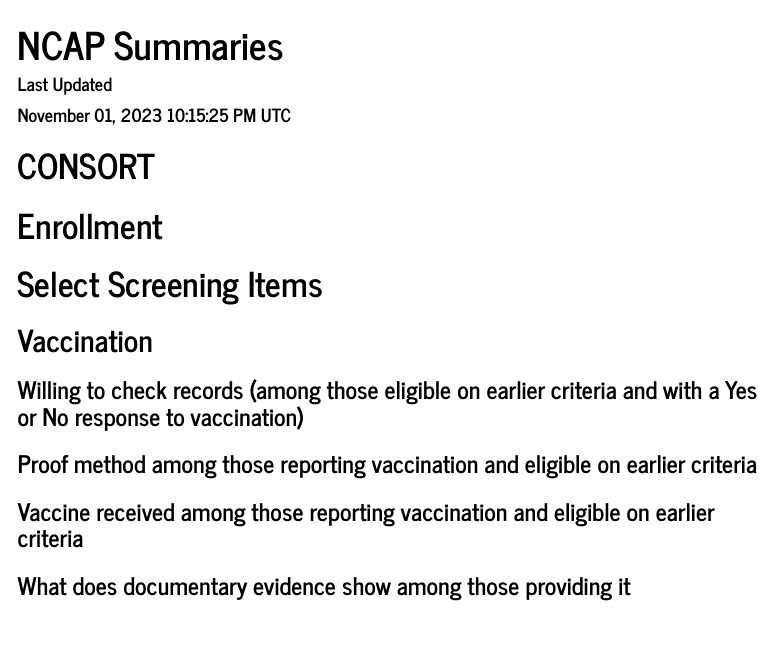
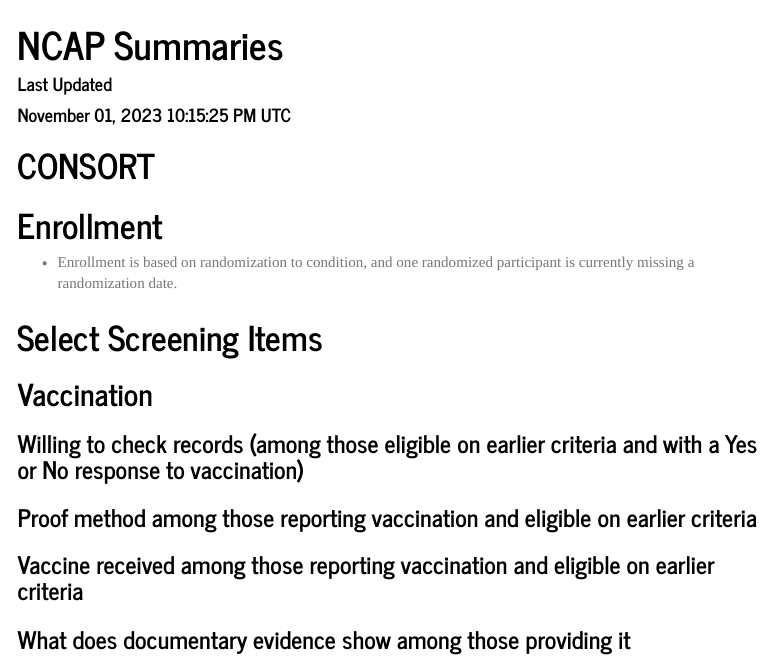
Before and after one commit to clelandcm/NCAP, an R Markdown document (Report.Rmd): the page in a window 1100 px wide, from its top. Rendered offline with R 4.5, knitr and Pandoc, with nearby package versions; the code chunks are not run, so their results and figures are left out; menus at the side of the page are left out.

Commit message:
daily update

````diff
--- a/Report.Rmd
+++ b/Report.Rmd
@@ -250,6 +250,8 @@ enroll_new[day == Sys.Date(), .(`Cumulative Enrolled`,
   kbl(., booktabs = T, escape = F, align = "c") %>%
   kable_paper("hover", full_width = FALSE)
 ```
+
+-   Enrollment is based on randomization to condition, and one randomized participant is currently missing a randomization date.
 
 # Select Screening Items
 ```{r}
````
Also changed, not shown: Report.html.
